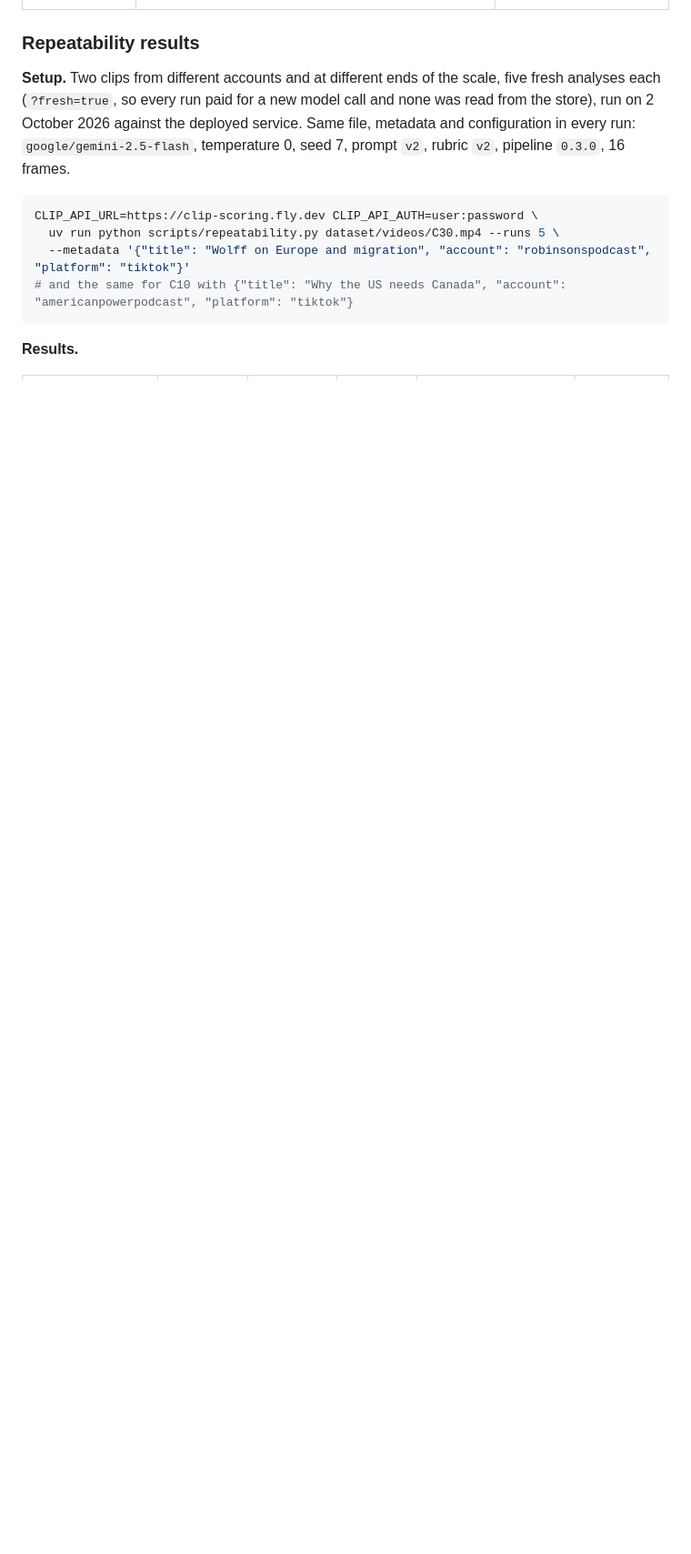
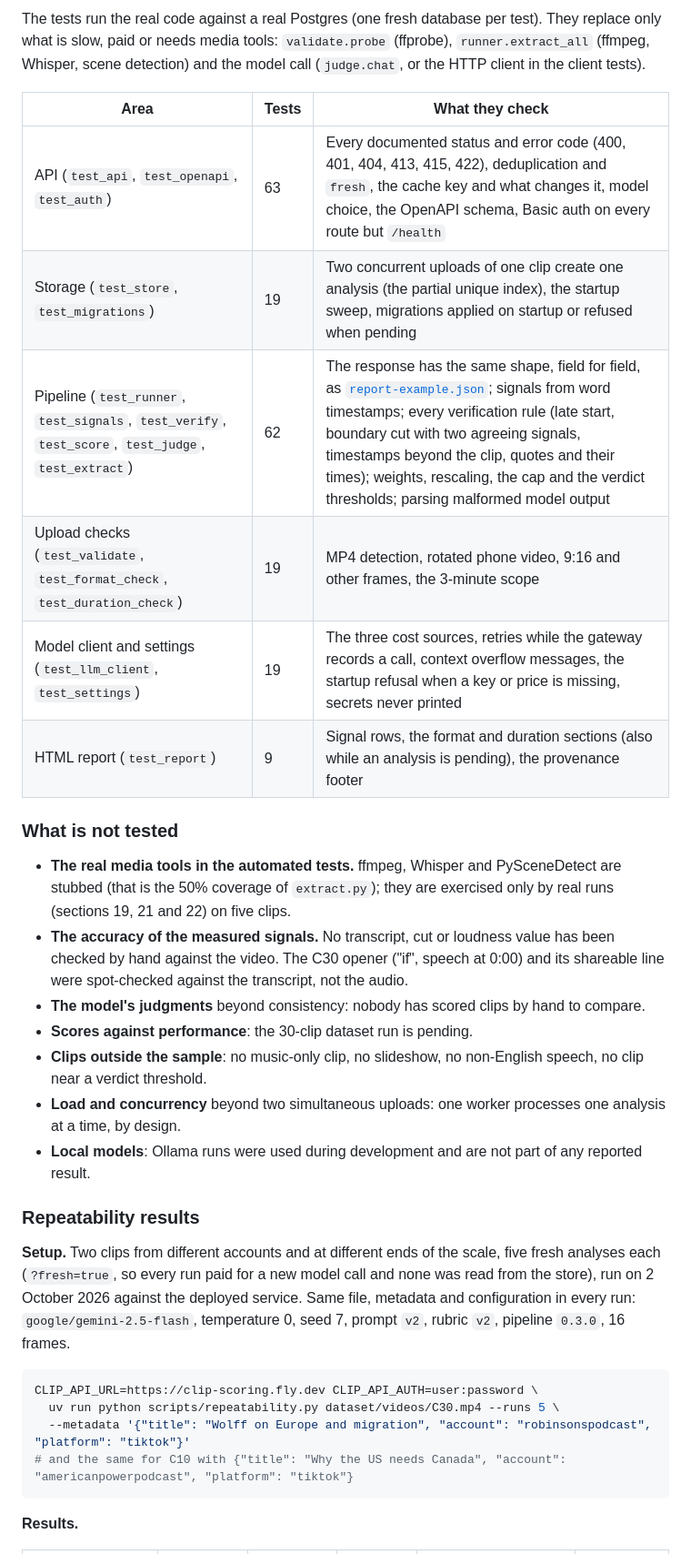
Before and after one commit to camilogm/scoring-processor-service, a Markdown page: docs/README.md, the part around one of its changes. Shown at 91% size. Drawn GitHub-style; blank space fills up the shorter version.

```diff
--- a/docs/README.md
+++ b/docs/README.md
@@ -843,3 +850,23 @@ Unlike Retensis and ClipAPI, the report does **not** include a predicted retenti
+The tests run the real code against a real Postgres (one fresh database per test). They replace only what is slow, paid or needs media tools: `validate.probe` (ffprobe), `runner.extract_all` (ffmpeg, Whisper, scene detection) and the model call (`judge.chat`, or the HTTP client in the client tests).
+
+| Area | Tests | What they check |
+| --- | --- | --- |
+| API (`test_api`, `test_openapi`, `test_auth`) | 63 | Every documented status and error code (400, 401, 404, 413, 415, 422), deduplication and `fresh`, the cache key and what changes it, model choice, the OpenAPI schema, Basic auth on every route but `/health` |
+| Storage (`test_store`, `test_migrations`) | 19 | Two concurrent uploads of one clip create one analysis (the partial unique index), the startup sweep, migrations applied on startup or refused when pending |
+| Pipeline (`test_runner`, `test_signals`, `test_verify`, `test_score`, `test_judge`, `test_extract`) | 62 | The response has the same shape, field for field, as [`report-example.json`](report-example.json); signals from word timestamps; every verification rule (late start, boundary cut with two agreeing signals, timestamps beyond the clip, quotes and their times); weights, rescaling, the cap and the verdict thresholds; parsing malformed model output |
+| Upload checks (`test_validate`, `test_format_check`, `test_duration_check`) | 19 | MP4 detection, rotated phone video, 9:16 and other frames, the 3-minute scope |
+| Model client and settings (`test_llm_client`, `test_settings`) | 19 | The three cost sources, retries while the gateway records a call, context overflow messages, the startup refusal when a key or price is missing, secrets never printed |
+| HTML report (`test_report`) | 9 | Signal rows, the format and duration sections (also while an analysis is pending), the provenance footer |
+
+### What is not tested
+
+- **The real media tools in the automated tests.** ffmpeg, Whisper and PySceneDetect are stubbed (that is the 50% coverage of `extract.py`); they are exercised only by real runs (sections 19, 21 and 22) on five clips.
+- **The accuracy of the measured signals.** No transcript, cut or loudness value has been checked by hand against the video. The C30 opener ("if", speech at 0:00) and its shareable line were spot-checked against the transcript, not the audio.
+- **The model's judgments** beyond consistency: nobody has scored clips by hand to compare.
+- **Scores against performance**: the 30-clip dataset run is pending.
+- **Clips outside the sample**: no music-only clip, no slideshow, no non-English speech, no clip near a verdict threshold.
+- **Load and concurrency** beyond two simultaneous uploads: one worker processes one analysis at a time, by design.
+- **Local models**: Ollama runs were used during development and are not part of any reported result.
 
 ### Repeatability results
 
```
Also changed, not shown: other parts of docs/README.md (+16 -9 lines), README.md (+1 -1 lines).
